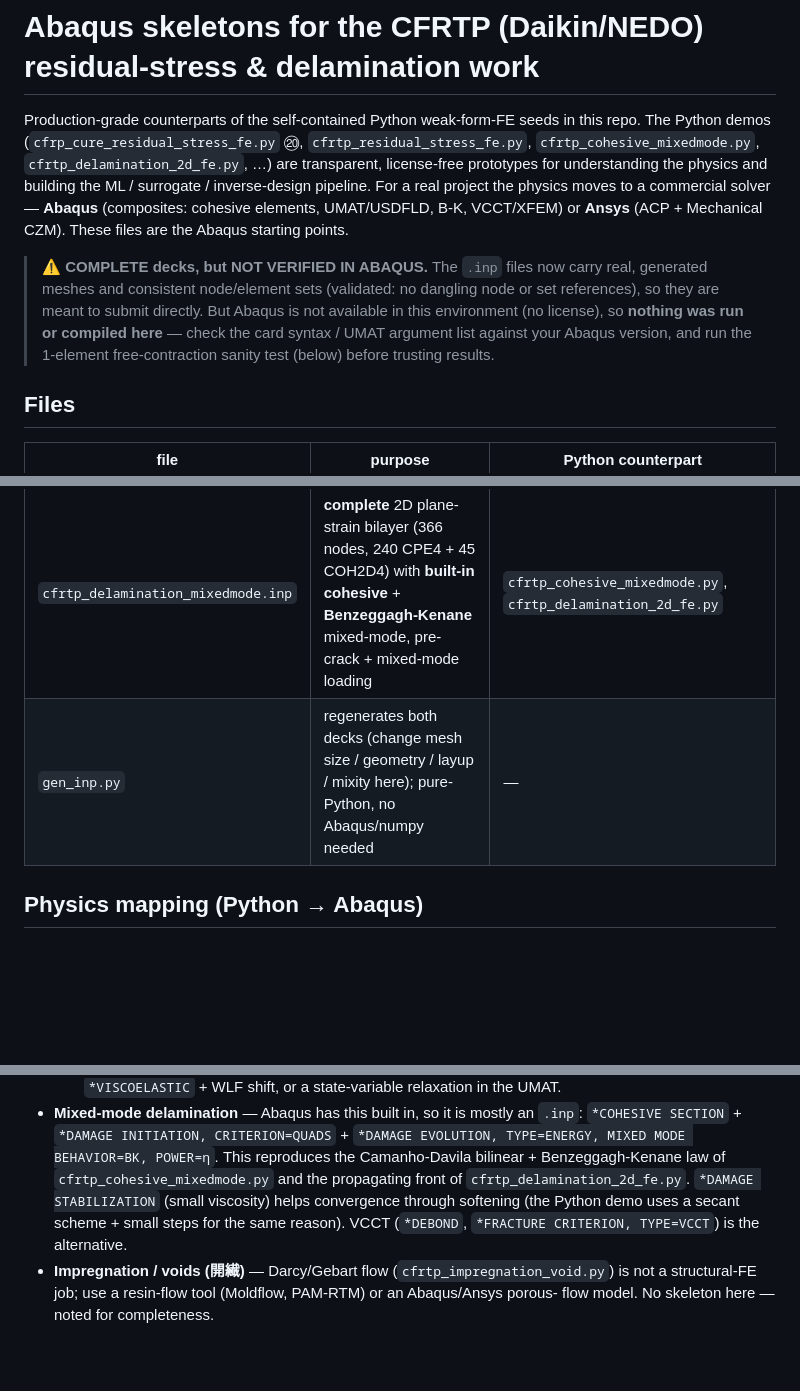
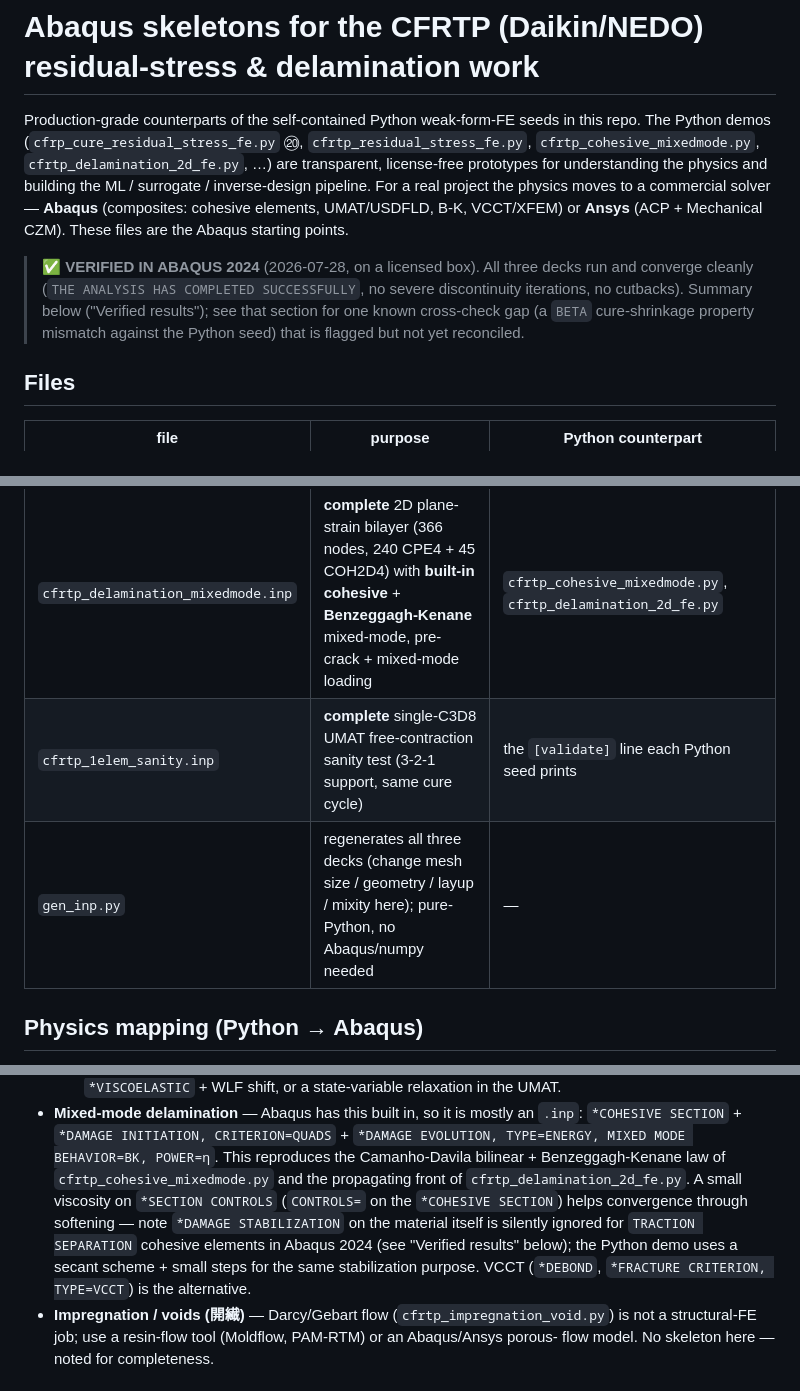
Before and after one commit to keisuke58/wccm2026-cfrp-gnn, a Markdown page: abaqus/README.md, 3 parts joined by grey strips. Rendered like a GitHub page; blank space fills up the shorter version.

```diff
--- a/abaqus/README.md
+++ b/abaqus/README.md
@@ -8,12 +8,11 @@ inverse-design pipeline. For a real project the physics moves to a commercial so
 **Abaqus** (composites: cohesive elements, UMAT/USDFLD, B-K, VCCT/XFEM) or **Ansys**
 (ACP + Mechanical CZM). These files are the Abaqus starting points.
 
-> ⚠️ **COMPLETE decks, but NOT VERIFIED IN ABAQUS.** The `.inp` files now carry real,
-> generated meshes and consistent node/element sets (validated: no dangling node or set
-> references), so they are meant to submit directly. But Abaqus is not available in this
-> environment (no license), so **nothing was run or compiled here** — check the card
-> syntax / UMAT argument list against your Abaqus version, and run the 1-element
-> free-contraction sanity test (below) before trusting results.
+> ✅ **VERIFIED IN ABAQUS 2024** (2026-07-28, on a licensed box). All three decks run
+> and converge cleanly (`THE ANALYSIS HAS COMPLETED SUCCESSFULLY`, no severe
+> discontinuity iterations, no cutbacks). Summary below ("Verified results"); see that
+> section for one known cross-check gap (a `BETA` cure-shrinkage property mismatch
+> against the Python seed) that is flagged but not yet reconciled.
 
 ## Files
 
@@ -22,7 +21,8 @@ inverse-design pipeline. For a real project the physics moves to a commercial so
 | `cfrtp_cure_umat.f` | UMAT: orthotropic **CHILE** (cure-hardening) + cure kinetics (STATEV α) + cure/crystallization shrinkage + thermal eigenstrain, incremental residual-stress build-up | `cfrp_cure_residual_stress_fe.py` (⑳), `cfrtp_residual_stress_fe.py` |
 | `cfrtp_cure_residual.inp` | **complete** 3D [0/90] laminate (105 nodes, 48 C3D8) residual stress driven by a cure cycle, using the UMAT | same |
 | `cfrtp_delamination_mixedmode.inp` | **complete** 2D plane-strain bilayer (366 nodes, 240 CPE4 + 45 COH2D4) with **built-in cohesive** + **Benzeggagh-Kenane** mixed-mode, pre-crack + mixed-mode loading | `cfrtp_cohesive_mixedmode.py`, `cfrtp_delamination_2d_fe.py` |
-| `gen_inp.py` | regenerates both decks (change mesh size / geometry / layup / mixity here); pure-Python, no Abaqus/numpy needed | — |
+| `cfrtp_1elem_sanity.inp` | **complete** single-C3D8 UMAT free-contraction sanity test (3-2-1 support, same cure cycle) | the `[validate]` line each Python seed prints |
+| `gen_inp.py` | regenerates all three decks (change mesh size / geometry / layup / mixity here); pure-Python, no Abaqus/numpy needed | — |
 
 ## Physics mapping (Python → Abaqus)
 
@@ -41,9 +41,12 @@ inverse-design pipeline. For a real project the physics moves to a commercial so
   `*COHESIVE SECTION` + `*DAMAGE INITIATION, CRITERION=QUADS` + `*DAMAGE EVOLUTION,
   TYPE=ENERGY, MIXED MODE BEHAVIOR=BK, POWER=η`. This reproduces the Camanho-Davila
   bilinear + Benzeggagh-Kenane law of `cfrtp_cohesive_mixedmode.py` and the propagating
-  front of `cfrtp_delamination_2d_fe.py`. `*DAMAGE STABILIZATION` (small viscosity) helps
-  convergence through softening (the Python demo uses a secant scheme + small steps for
-  the same reason). VCCT (`*DEBOND`, `*FRACTURE CRITERION, TYPE=VCCT`) is the alternative.
+  front of `cfrtp_delamination_2d_fe.py`. A small viscosity on `*SECTION CONTROLS`
+  (`CONTROLS=` on the `*COHESIVE SECTION`) helps convergence through softening — note
+  `*DAMAGE STABILIZATION` on the material itself is silently ignored for
+  `TRACTION SEPARATION` cohesive elements in Abaqus 2024 (see "Verified results" below);
+  the Python demo uses a secant scheme + small steps for the same stabilization purpose.
+  VCCT (`*DEBOND`, `*FRACTURE CRITERION, TYPE=VCCT`) is the alternative.
 - **Impregnation / voids (開繊)** — Darcy/Gebart flow (`cfrtp_impregnation_void.py`) is not
   a structural-FE job; use a resin-flow tool (Moldflow, PAM-RTM) or an Abaqus/Ansys porous-
   flow model. No skeleton here — noted for completeness.
```
Also changed, not shown: other parts of abaqus/README.md (+77 -6 lines).
